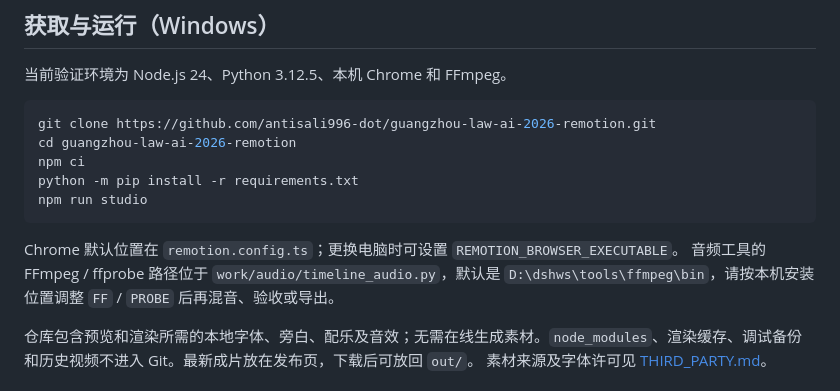
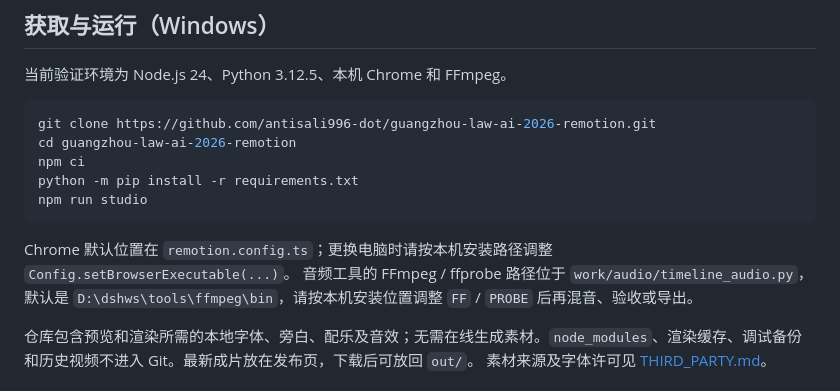
Before and after one commit to antisali996-dot/guangzhou-law-ai-2026-remotion, a Markdown page: README.md, the part around the change. Drawn GitHub-style.

Commit message:
docs: clarify local Chrome path configuration

````diff
--- a/README.md
+++ b/README.md
@@ -19,7 +19,7 @@ python -m pip install -r requirements.txt
 npm run studio
 ```
 
-Chrome 默认位置在 `remotion.config.ts`；更换电脑时可设置 `REMOTION_BROWSER_EXECUTABLE`。
+Chrome 默认位置在 `remotion.config.ts`；更换电脑时请按本机安装路径调整 `Config.setBrowserExecutable(...)`。
 音频工具的 FFmpeg / ffprobe 路径位于 `work/audio/timeline_audio.py`，默认是 `D:\dshws\tools\ffmpeg\bin`，请按本机安装位置调整 `FF` / `PROBE` 后再混音、验收或导出。
 
 仓库包含预览和渲染所需的本地字体、旁白、配乐及音效；无需在线生成素材。`node_modules`、渲染缓存、调试备份和历史视频不进入 Git。最新成片放在发布页，下载后可放回 `out/`。
````
